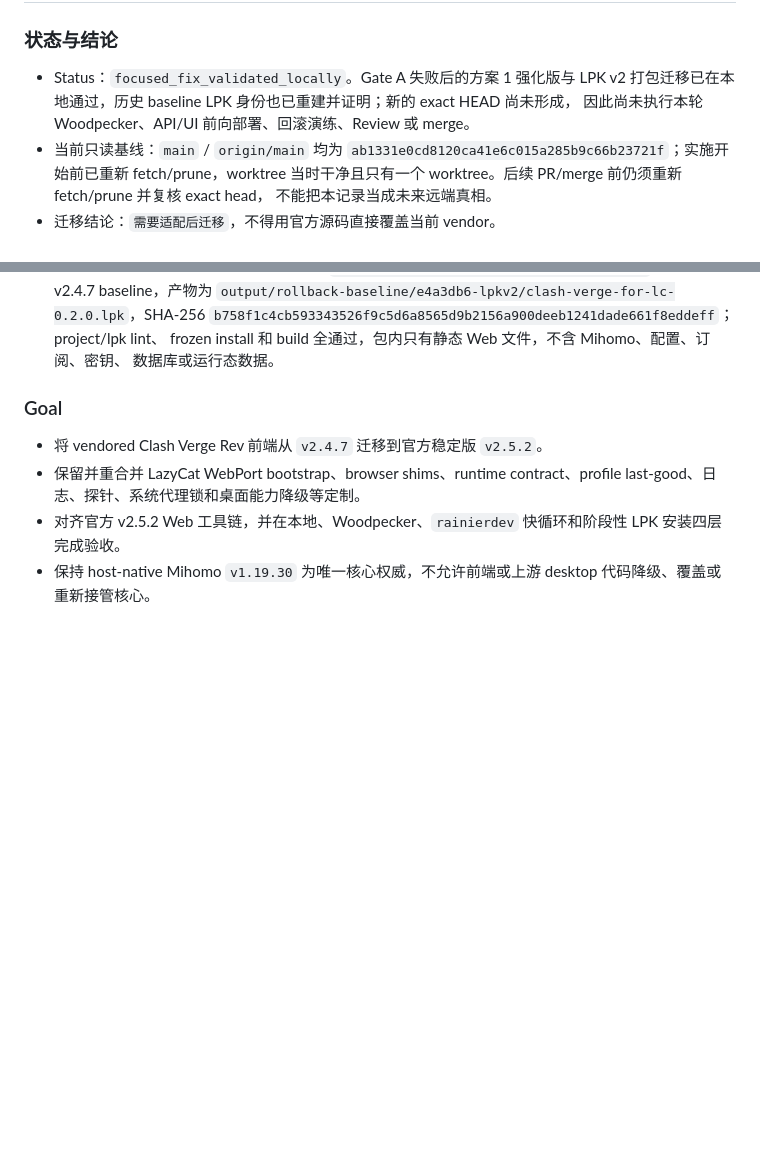
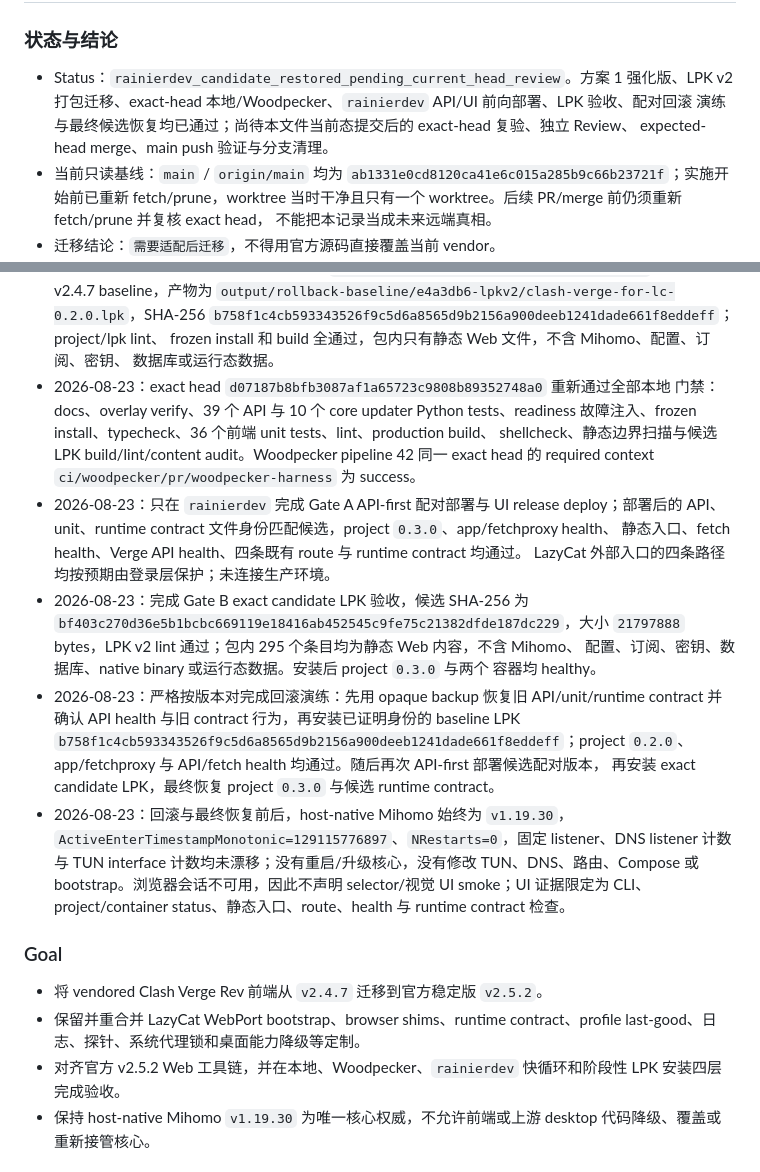
Before and after one commit to Rmosser/Clash-Verge-For-LC, a Markdown page: docs/plans/clash-verge-rev-v2.5.2-webport.md, 2 parts joined by grey strips. Rendered like a GitHub page; blank space fills up the shorter version.

Commit message:
docs(plan): record rainierdev acceptance evidence

```diff
--- a/docs/plans/clash-verge-rev-v2.5.2-webport.md
+++ b/docs/plans/clash-verge-rev-v2.5.2-webport.md
@@ -2,9 +2,10 @@
 
 ### 状态与结论
 
-- Status：`focused_fix_validated_locally`。Gate A 失败后的方案 1 强化版与 LPK v2
-  打包迁移已在本地通过，历史 baseline LPK 身份也已重建并证明；新的 exact HEAD 尚未形成，
-  因此尚未执行本轮 Woodpecker、API/UI 前向部署、回滚演练、Review 或 merge。
+- Status：`rainierdev_candidate_restored_pending_current_head_review`。方案 1 强化版、LPK v2
+  打包迁移、exact-head 本地/Woodpecker、`rainierdev` API/UI 前向部署、LPK 验收、配对回滚
+  演练与最终候选恢复均已通过；尚待本文件当前态提交后的 exact-head 复验、独立 Review、
+  expected-head merge、main push 验证与分支清理。
 - 当前只读基线：`main` / `origin/main` 均为
   `ab1331e0cd8120ca41e6c015a285b9c66b23721f`；实施开始前已重新 fetch/prune，worktree
   当时干净且只有一个 worktree。后续 PR/merge 前仍须重新 fetch/prune 并复核 exact head，
@@ -76,6 +77,30 @@
   `b758f1c4cb593343526f9c5d6a8565d9b2156a900deeb1241dade661f8eddeff`；project/lpk lint、
   frozen install 和 build 全通过，包内只有静态 Web 文件，不含 Mihomo、配置、订阅、密钥、
   数据库或运行态数据。
+- 2026-08-23：exact head `d07187b8bfb3087af1a65723c9808b89352748a0` 重新通过全部本地
+  门禁：docs、overlay verify、39 个 API 与 10 个 core updater Python tests、readiness
+  故障注入、frozen install、typecheck、36 个前端 unit tests、lint、production build、
+  shellcheck、静态边界扫描与候选 LPK build/lint/content audit。Woodpecker pipeline 42
+  同一 exact head 的 required context `ci/woodpecker/pr/woodpecker-harness` 为 success。
+- 2026-08-23：只在 `rainierdev` 完成 Gate A API-first 配对部署与 UI release deploy；部署后的
+  API、unit、runtime contract 文件身份匹配候选，project `0.3.0`、app/fetchproxy health、
+  静态入口、fetch health、Verge API health、四条既有 route 与 runtime contract 均通过。
+  LazyCat 外部入口的四条路径均按预期由登录层保护；未连接生产环境。
+- 2026-08-23：完成 Gate B exact candidate LPK 验收，候选 SHA-256 为
+  `bf403c270d36e5b1bcbc669119e18416ab452545c9fe75c21382dfde187dc229`，大小
+  `21797888` bytes，LPK v2 lint 通过；包内 295 个条目均为静态 Web 内容，不含 Mihomo、
+  配置、订阅、密钥、数据库、native binary 或运行态数据。安装后 project `0.3.0` 与两个
+  容器均 healthy。
+- 2026-08-23：严格按版本对完成回滚演练：先用 opaque backup 恢复旧 API/unit/runtime
+  contract 并确认 API health 与旧 contract 行为，再安装已证明身份的 baseline LPK
+  `b758f1c4cb593343526f9c5d6a8565d9b2156a900deeb1241dade661f8eddeff`；project
+  `0.2.0`、app/fetchproxy 与 API/fetch health 均通过。随后再次 API-first 部署候选配对版本，
+  再安装 exact candidate LPK，最终恢复 project `0.3.0` 与候选 runtime contract。
+- 2026-08-23：回滚与最终恢复前后，host-native Mihomo 始终为 `v1.19.30`，
+  `ActiveEnterTimestampMonotonic=129115776897`、`NRestarts=0`，固定 listener、DNS listener
+  计数与 TUN interface 计数均未漂移；没有重启/升级核心，没有修改 TUN、DNS、路由、Compose
+  或 bootstrap。浏览器会话不可用，因此不声明 selector/视觉 UI smoke；UI 证据限定为 CLI、
+  project/container status、静态入口、route、health 与 runtime contract 检查。
 
 ### Goal
 
```
